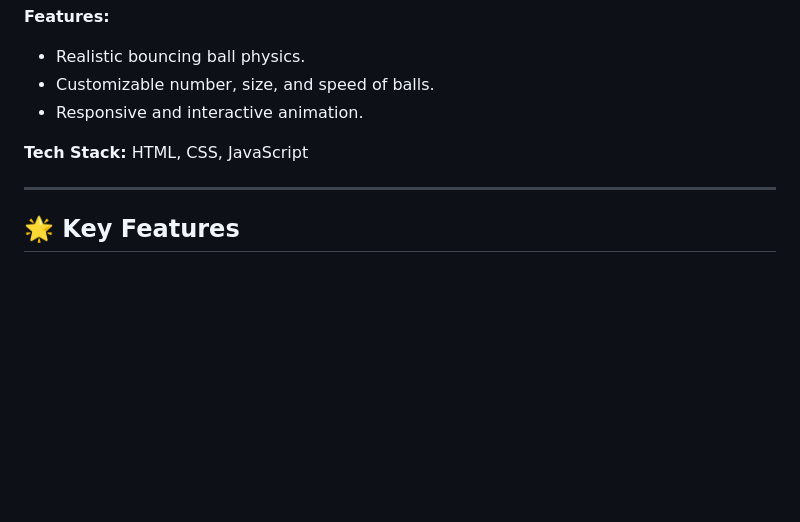
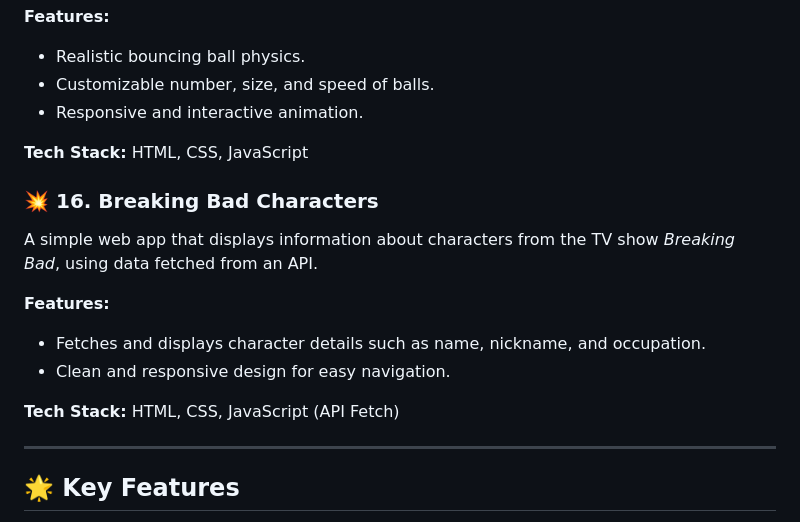
Before and after one commit to dhiwinsamrich/Web_Development_Mini_Projects, a Markdown page: README.md, the part around the change. GitHub-like rendering; blank space fills up the shorter version.

```diff
--- a/README.md
+++ b/README.md
@@ -217,6 +217,15 @@ A fun animation of bouncing balls created with HTML, CSS, and JavaScript. Watch
 
 **Tech Stack:** HTML, CSS, JavaScript
 
+### 💥 **16. Breaking Bad Characters**
+A simple web app that displays information about characters from the TV show *Breaking Bad*, using data fetched from an API.
+
+**Features:**
+- Fetches and displays character details such as name, nickname, and occupation.
+- Clean and responsive design for easy navigation.
+
+**Tech Stack:** HTML, CSS, JavaScript (API Fetch)
+
 ---
 
 ## 🌟 **Key Features**
```
